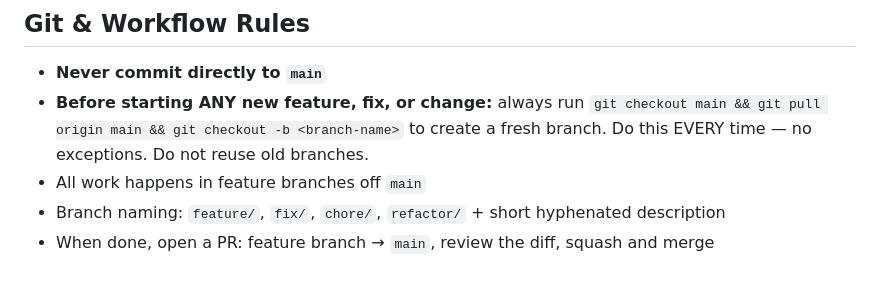
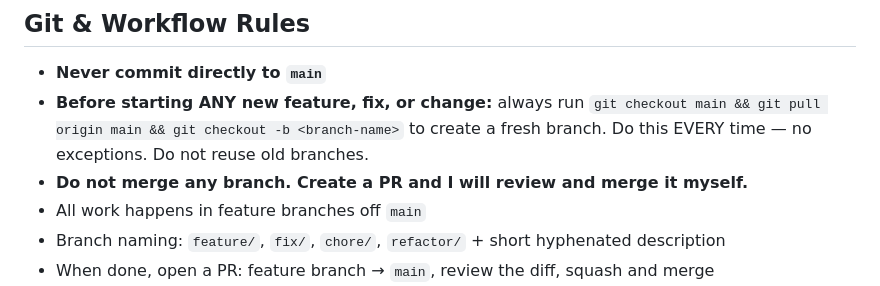
Before and after one commit to baldmike/preshift, a Markdown page: CLAUDE.md, the part around the change. GitHub-like rendering.

Commit message:
Add explicit no-merge rule to CLAUDE.md (#11)

```diff
--- a/CLAUDE.md
+++ b/CLAUDE.md
@@ -173,6 +173,7 @@ These are settled decisions. Do not revisit or change them without being explici
 
 - **Never commit directly to `main`**
 - **Before starting ANY new feature, fix, or change:** always run `git checkout main && git pull origin main && git checkout -b <branch-name>` to create a fresh branch. Do this EVERY time — no exceptions. Do not reuse old branches.
+- **Do not merge any branch. Create a PR and I will review and merge it myself.**
 - All work happens in feature branches off `main`
 - Branch naming: `feature/`, `fix/`, `chore/`, `refactor/` + short hyphenated description
 - When done, open a PR: feature branch → `main`, review the diff, squash and merge
```
